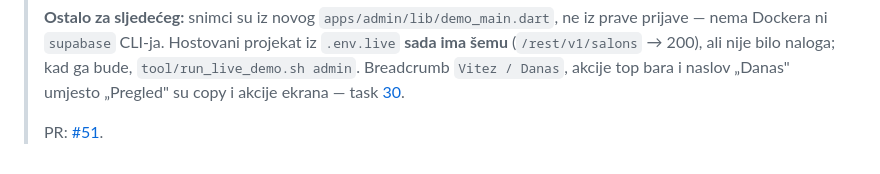
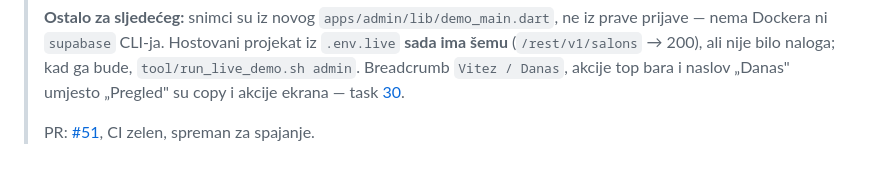
Before and after one commit to htuco/salon-booking-platform, a Markdown page: tasks/sprint-3/README.md, the part around the change. Drawn GitHub-style.

Commit message:
docs(tasks): upisi zelen CI za task 29

```diff
--- a/tasks/sprint-3/README.md
+++ b/tasks/sprint-3/README.md
@@ -135,4 +135,4 @@ ovdje — admin se razvija protiv lokalnog stacka.
 > Breadcrumb `Vitez / Danas`, akcije top bara i naslov „Danas" umjesto „Pregled" su copy i akcije
 > ekrana — task [30](30-postojeci-ekrani-na-handoff.md).
 >
-> PR: [#51](https://github.com/htuco/salon-booking-platform/pull/51).
+> PR: [#51](https://github.com/htuco/salon-booking-platform/pull/51), CI zelen, spreman za spajanje.
```
Also changed, not shown: tasks/CURRENT.md (+6 -3 lines), tasks/sprint-3/29-responsive-shell.md (+2 -0 lines).
